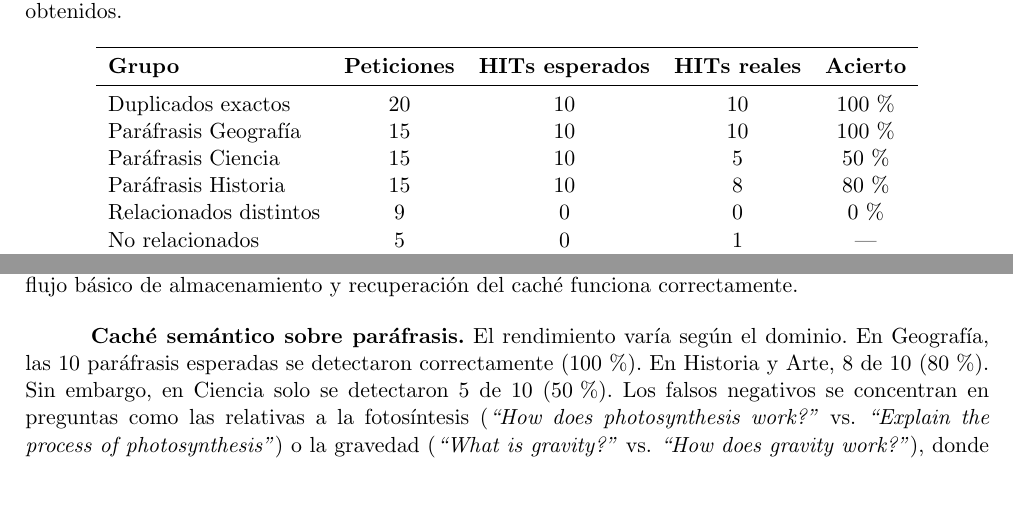
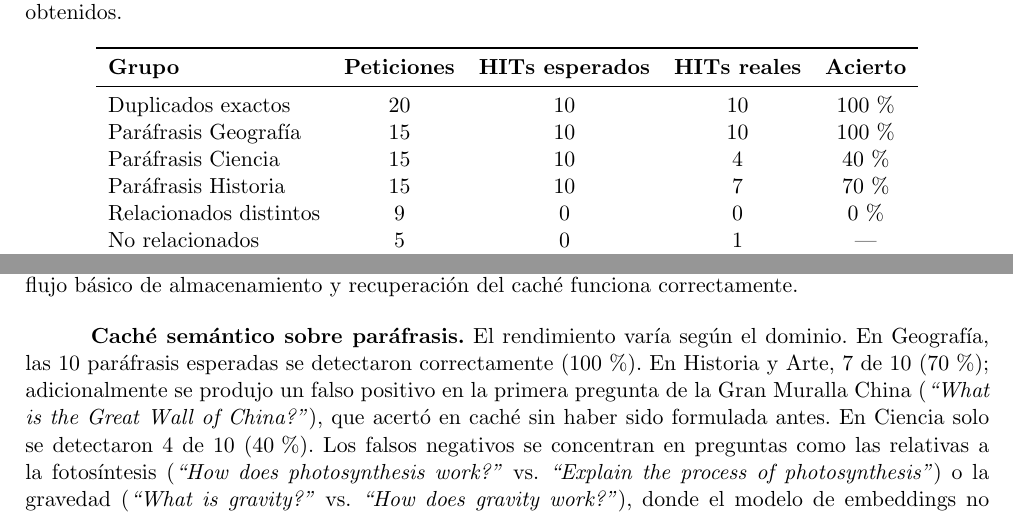
Before and after one commit to GabrielFranciscoSM/scalable_ollama_farm, a LaTeX document (LatexSwadFinal/main.tex, which reads LatexSwadFinal/contenido.tex): two parts of pages 11 and 12 of 15, joined at a grey line, cut so that both start at the same text, the shorter picture padded with empty space. Compiled offline with pdfLaTeX.

Commit message:
Correcciones de coherencia

```diff
--- a/LatexSwadFinal/contenido.tex
+++ b/LatexSwadFinal/contenido.tex
@@ -317,8 +325,8 @@ La Tabla~\ref{tab:resultados} resume los resultados agregados por grupo experime
         \midrule
         Duplicados exactos      & 20 & 10 & 10 & 100\,\% \\
         Paráfrasis Geografía    & 15 & 10 & 10 & 100\,\% \\
-        Paráfrasis Ciencia      & 15 & 10 &  5 &  50\,\% \\
-        Paráfrasis Historia     & 15 & 10 &  8 &  80\,\% \\
+        Paráfrasis Ciencia      & 15 & 10 &  4 &  40\,\% \\
+        Paráfrasis Historia     & 15 & 10 &  7 &  70\,\% \\
         Relacionados distintos  &  9 &  0 &  0 &   0\,\% \\
         No relacionados         &  5 &  0 &  1 & ---    \\
         Balanceo de carga       & 10 &  0 &  0 & ---    \\
@@ -361,7 +369,7 @@ La Tabla~\ref{tab:resultados} resume los resultados agregados por grupo experime
 
 \textbf{Caché exacto (100\,\% de acierto).} Las 10 preguntas repetidas de forma idéntica en el grupo de duplicados exactos obtuvieron HIT en su segunda aparición sin excepción. Esto confirma que el flujo básico de almacenamiento y recuperación del caché funciona correctamente.
 
-\textbf{Caché semántico sobre paráfrasis.} El rendimiento varía según el dominio. En Geografía, las 10 paráfrasis esperadas se detectaron correctamente (100\,\%). En Historia y Arte, 8 de 10 (80\,\%). Sin embargo, en Ciencia solo se detectaron 5 de 10 (50\,\%). Los falsos negativos se concentran en preguntas como las relativas a la fotosíntesis (\textit{``How does photosynthesis work?''} vs. \textit{``Explain the process of photosynthesis''}) o la gravedad (\textit{``What is gravity?''} vs. \textit{``How does gravity work?''}), donde el modelo de embeddings no asigna suficiente similitud coseno a pesar de la equivalencia semántica. Esto sugiere que el umbral 0.85 puede ser demasiado restrictivo para ciertos dominios.
+\textbf{Caché semántico sobre paráfrasis.} El rendimiento varía según el dominio. En Geografía, las 10 paráfrasis esperadas se detectaron correctamente (100\,\%). En Historia y Arte, 7 de 10 (70\,\%); adicionalmente se produjo un falso positivo en la primera pregunta de la Gran Muralla China (\textit{``What is the Great Wall of China?''}), que acertó en caché sin haber sido formulada antes. En Ciencia solo se detectaron 4 de 10 (40\,\%). Los falsos negativos se concentran en preguntas como las relativas a la fotosíntesis (\textit{``How does photosynthesis work?''} vs.~\textit{``Explain the process of photosynthesis''}) o la gravedad (\textit{``What is gravity?''} vs.~\textit{``How does gravity work?''}), donde el modelo de embeddings no asigna suficiente similitud coseno a pesar de la equivalencia semántica. Esto sugiere que el umbral 0.85 puede ser demasiado restrictivo para ciertos dominios.
 
 \textbf{Falsos positivos.} Se detectó un único falso positivo en el grupo de no relacionados: la pregunta \textit{``What is the boiling point of ethanol?''} obtuvo HIT, probablemente por similitud con la pregunta \textit{``What is the boiling point of water?''} del grupo de duplicados exactos. Este caso ilustra el compromiso inherente al caché semántico: umbrales más bajos mejoran la tasa de acierto en paráfrasis a costa de aumentar los falsos positivos.
 
```
Also changed, not shown: LatexSwadFinal/main.pdf, LatexSwadFinal/contenido.tex (10 more changed lines).
